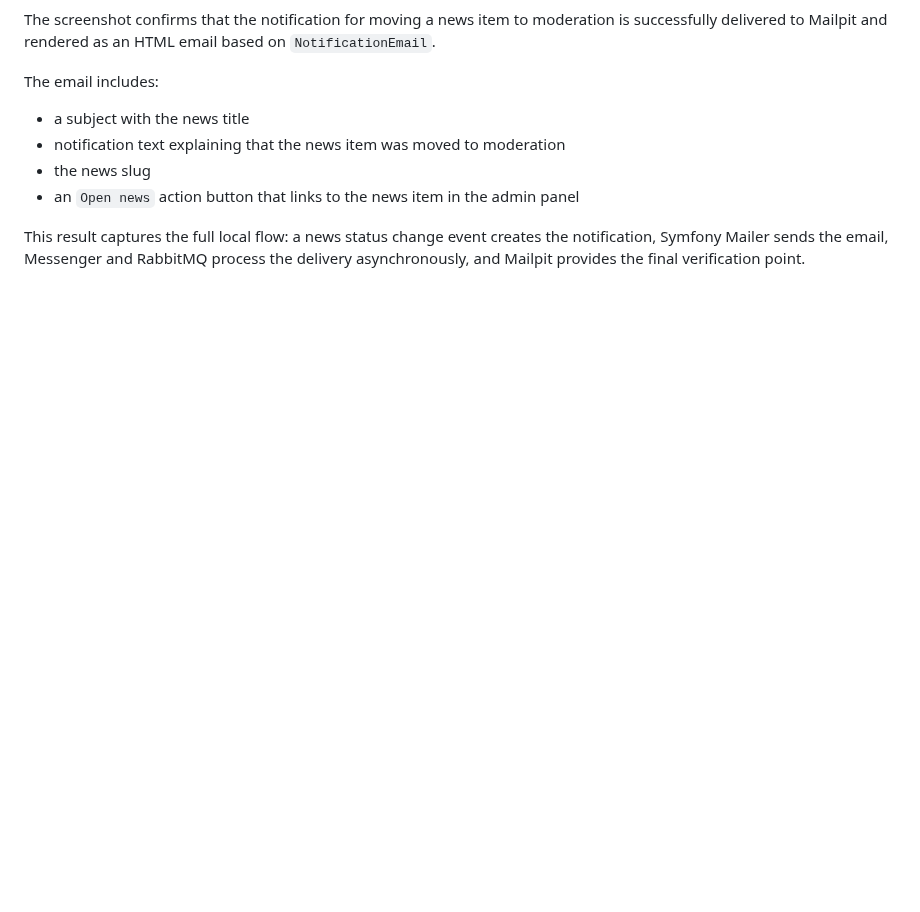
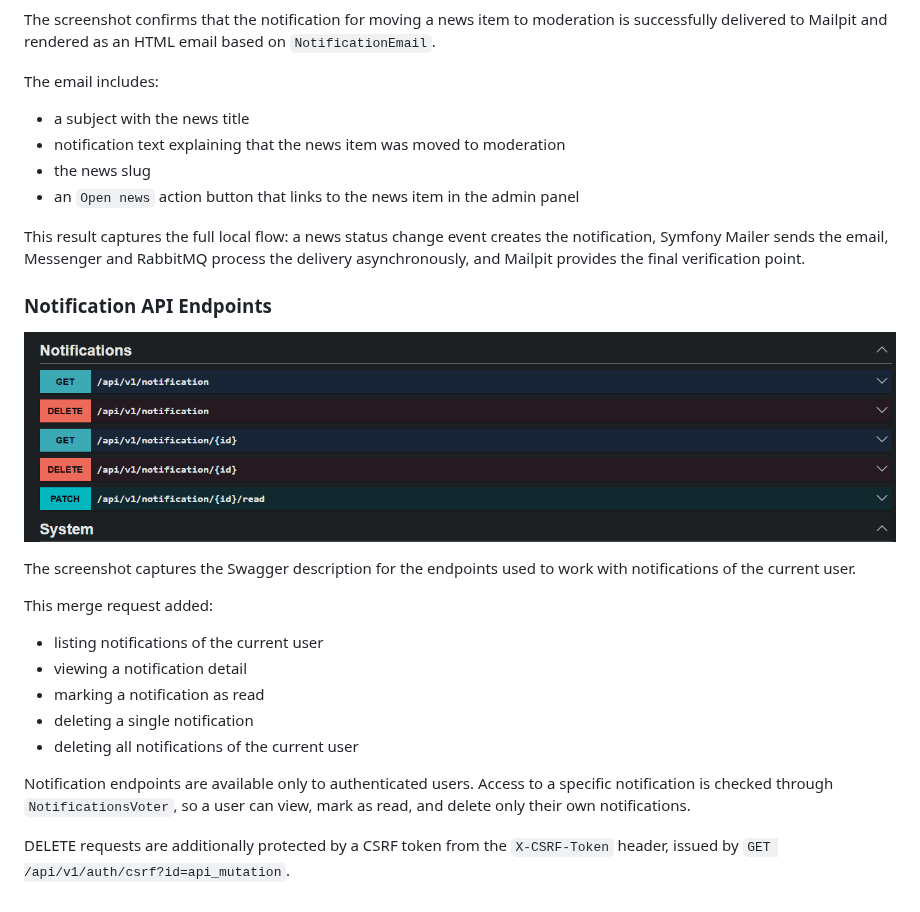
Before and after one commit to ivanserg0692/symfony2026, a Markdown page: symfony/docs/mr-task-4-en.md, the part around the change. Drawn GitHub-style; pictures changed too: symfony/docs/images/notification-endpoints.png (added); blank space fills up the shorter version.

```diff
--- a/symfony/docs/mr-task-4-en.md
+++ b/symfony/docs/mr-task-4-en.md
@@ -50,3 +50,20 @@ The email includes:
 - an `Open news` action button that links to the news item in the admin panel
 
 This result captures the full local flow: a news status change event creates the notification, Symfony Mailer sends the email, Messenger and RabbitMQ process the delivery asynchronously, and Mailpit provides the final verification point.
+
+### Notification API Endpoints
+
+![Notification endpoints in Swagger](images/notification-endpoints.png)
+
+The screenshot captures the Swagger description for the endpoints used to work with notifications of the current user.
+
+This merge request added:
+- listing notifications of the current user
+- viewing a notification detail
+- marking a notification as read
+- deleting a single notification
+- deleting all notifications of the current user
+
+Notification endpoints are available only to authenticated users. Access to a specific notification is checked through `NotificationsVoter`, so a user can view, mark as read, and delete only their own notifications.
+
+DELETE requests are additionally protected by a CSRF token from the `X-CSRF-Token` header, issued by `GET /api/v1/auth/csrf?id=api_mutation`.
```
Also changed, not shown: symfony/docs/mr-task-4-ru.md (+17 -0 lines).
